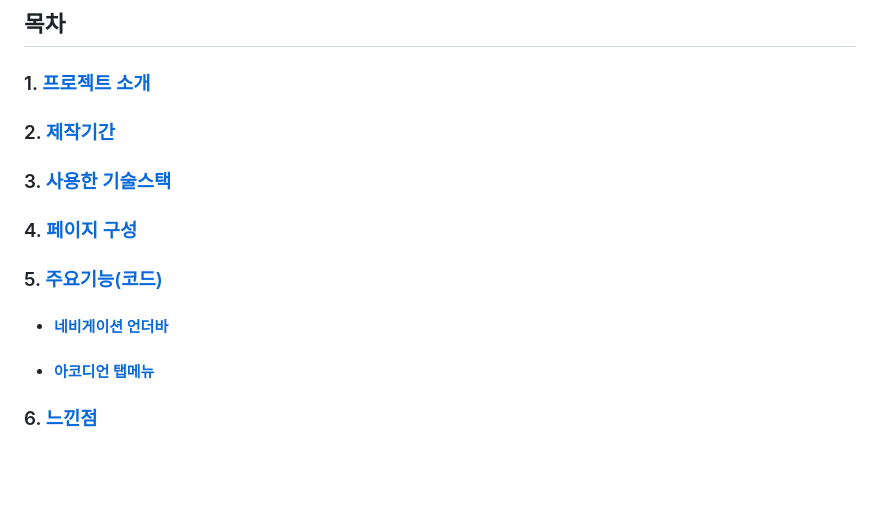
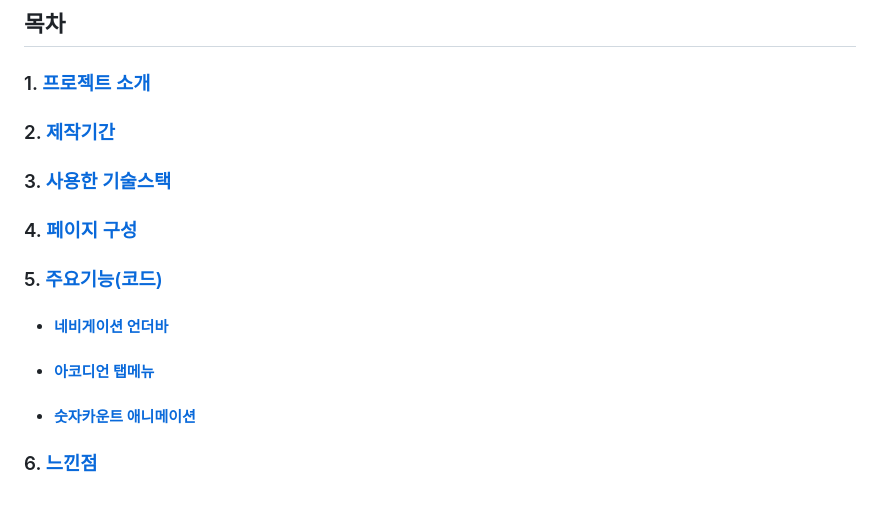
Before and after one commit to Tae-Hyun98/genesis, a Markdown page: README.md, the part around the change printed below. GitHub-like rendering; blank space fills up the shorter version.

```diff
--- a/README.md
+++ b/README.md
@@ -10,8 +10,9 @@
   ### 3. [사용한 기술스택](#3-사용한-skills)
   ### 4. [페이지 구성](#4-페이지-구성-1)
   ### 5. [주요기능(코드)](#5-주요기능)
-   - #### [네비게이션 언더바](#5-1-검색기능)
-   - #### [아코디언 탭메뉴](#5-2-상품-리뷰문의기능)
+   - #### [네비게이션 언더바](#5-1-섹션도달시-네비게이션-언더바)
+   - #### [아코디언 탭메뉴](#5-2-아코디언-탭메뉴)
+   - #### [숫자카운트 애니메이션](#5-3-숫자증가-애니메이션)
   ### 6. [느낀점](#6-느낀점-1)
 
 <br/>
```
Also changed, not shown: other parts of README.md (+1 -1 lines).
